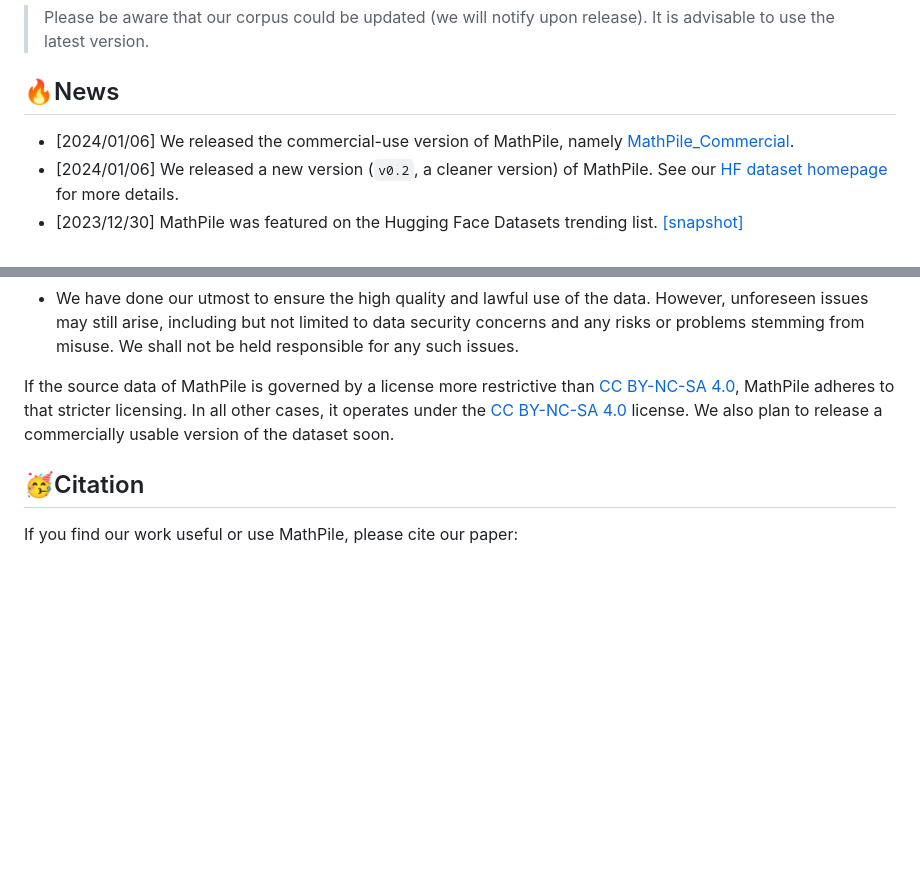
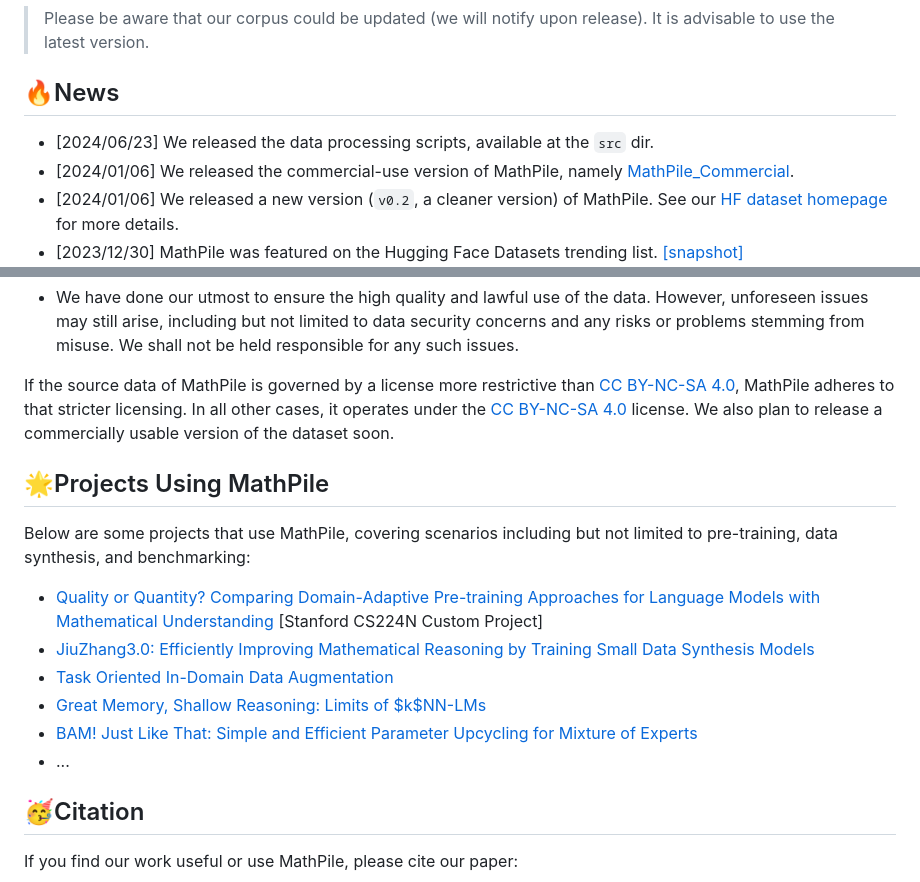
Before and after one commit to GAIR-NLP/MathPile, a Markdown page: README.md, 2 parts joined by grey strips. Rendered like a GitHub page; blank space fills up the shorter version.

```diff
--- a/README.md
+++ b/README.md
@@ -14,6 +14,7 @@ This is the official repository for [Generative AI for Math: Part I - MathPile:
 
 ## 🔥News
 
+- [2024/06/23] We released the data processing scripts, available at the `src` dir.
 - [2024/01/06] We released the commercial-use version of MathPile, namely [MathPile_Commercial](https://huggingface.co/datasets/GAIR/MathPile_Commercial).
 - [2024/01/06] We released a new version (`v0.2`, a cleaner version) of MathPile. See our [HF dataset homepage](https://huggingface.co/datasets/GAIR/MathPile) for more details.
 - [2023/12/30] MathPile was featured on the Hugging Face Datasets trending list. [[snapshot]](./static/images/hf-dataset-trending.png)
@@ -68,6 +69,18 @@ We hope our MathPile can help to enhance the mathematical reasoning abilities of
 If the source data of MathPile is governed by a license more restrictive than [CC BY-NC-SA 4.0](https://creativecommons.org/licenses/by-nc-sa/4.0/deed.en), MathPile adheres to that stricter licensing. In all other cases, it operates under the [CC BY-NC-SA 4.0](https://creativecommons.org/licenses/by-nc-sa/4.0/deed.en) license. We also plan to release a commercially usable version of the dataset soon.
 
 
+## 🌟Projects Using MathPile
+
+Below are some projects that use MathPile, covering scenarios including but not limited to pre-training, data synthesis, and benchmarking:
+
+- [Quality or Quantity? Comparing Domain-Adaptive Pre-training Approaches for Language Models with Mathematical Understanding](https://web.stanford.edu/class/cs224n/final-reports/256838758.pdf) [Stanford CS224N Custom Project]
+- [JiuZhang3.0: Efficiently Improving Mathematical Reasoning by Training Small Data Synthesis Models](https://arxiv.org/abs/2405.14365)
+- [Task Oriented In-Domain Data Augmentation](https://arxiv.org/abs/2406.16694)
+- [Great Memory, Shallow Reasoning: Limits of $k$NN-LMs](https://arxiv.org/abs/2408.11815)
+- [BAM! Just Like That: Simple and Efficient Parameter Upcycling for Mixture of Experts](https://arxiv.org/abs/2408.08274)
+- ...
+
+
 
 ## 🥳Citation
 
```
